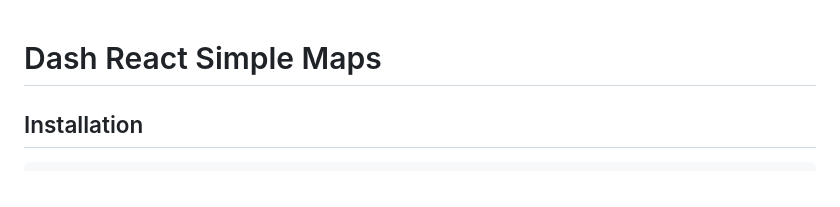
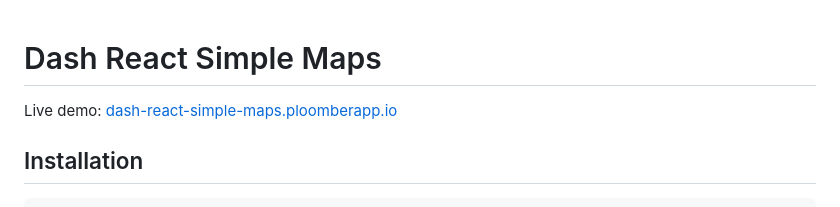
Before and after one commit to ploomber/dash-react-simple-maps, a Markdown page: README.md, the part around the change. Drawn GitHub-style.

Commit message:
adds URL to live demo

```diff
--- a/README.md
+++ b/README.md
@@ -1,4 +1,6 @@
 # Dash React Simple Maps
+
+Live demo: [dash-react-simple-maps.ploomberapp.io](https://dash-react-simple-maps.ploomberapp.io/)
 
 ## Installation
 
```
